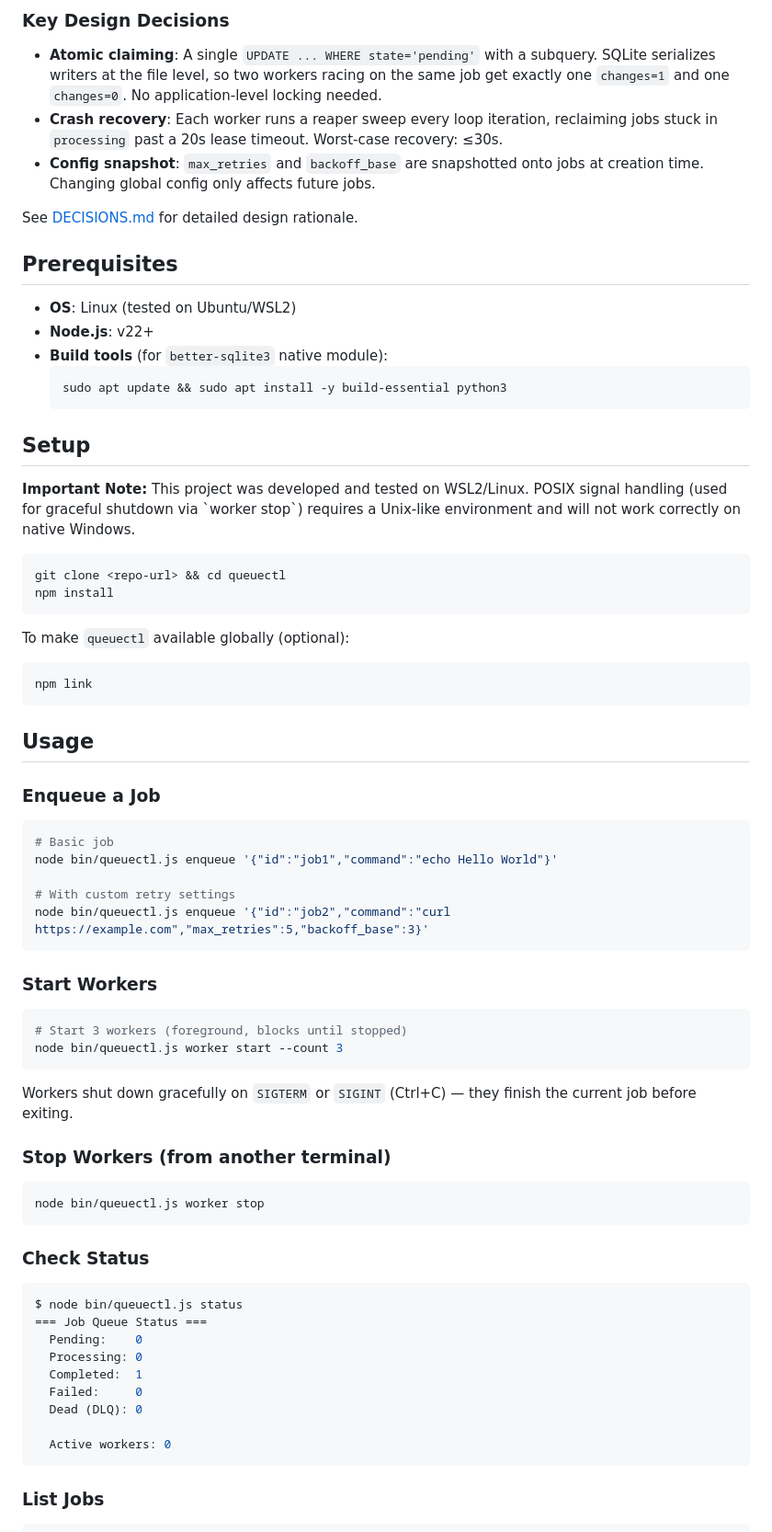
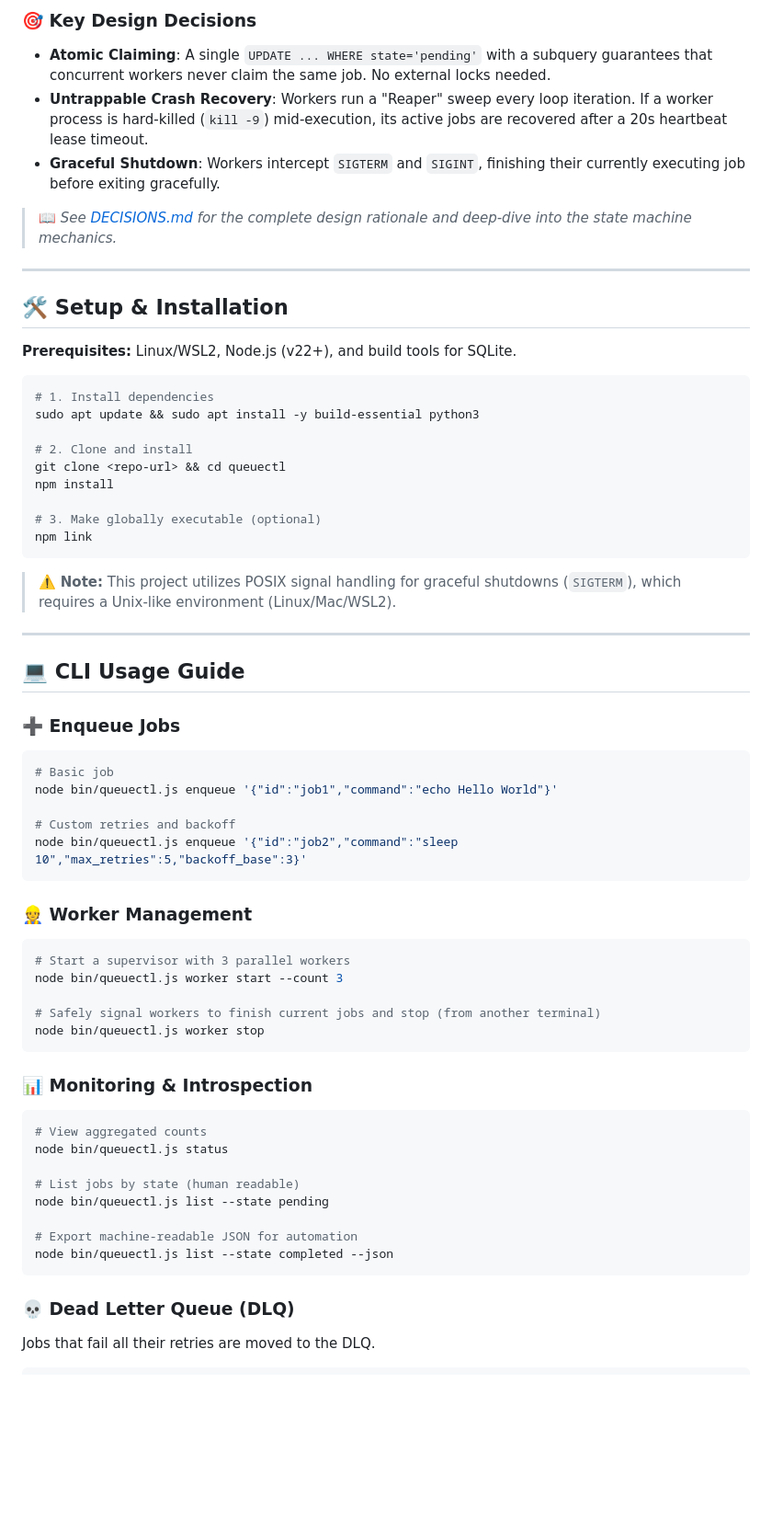
Before and after one commit to ANSUJKMEHER/QueueCTL, a Markdown page: README.md, the part around one of its changes. Shown at 92% size. Rendered like a GitHub page; blank space fills up the shorter version.

Commit message:
docs: stylize README and add demo video link

````diff
--- a/README.md
+++ b/README.md
@@ -37,77 +37,66 @@ A CLI-based background job queue with atomic job claiming, crash recovery, and r
 ```
 
-### Key Design Decisions
+### 🎯 Key Design Decisions
 
-- **Atomic claiming**: A single `UPDATE ... WHERE state='pending'` with a subquery. SQLite serializes writers at the file level, so two workers racing on the same job get exactly one `changes=1` and one `changes=0`. No application-level locking needed.
-- **Crash recovery**: Each worker runs a reaper sweep every loop iteration, reclaiming jobs stuck in `processing` past a 20s lease timeout. Worst-case recovery: ≤30s.
-- **Config snapshot**: `max_retries` and `backoff_base` are snapshotted onto jobs at creation time. Changing global config only affects future jobs.
+- **Atomic Claiming**: A single `UPDATE ... WHERE state='pending'` with a subquery guarantees that concurrent workers never claim the same job. No external locks needed.
+- **Untrappable Crash Recovery**: Workers run a "Reaper" sweep every loop iteration. If a worker process is hard-killed (`kill -9`) mid-execution, its active jobs are recovered after a 20s heartbeat lease timeout.
+- **Graceful Shutdown**: Workers intercept `SIGTERM` and `SIGINT`, finishing their currently executing job before exiting gracefully.
 
-See [DECISIONS.md](DECISIONS.md) for detailed design rationale.
+> 📖 *See [DECISIONS.md](DECISIONS.md) for the complete design rationale and deep-dive into the state machine mechanics.*
 
-## Prerequisites
+---
 
-- **OS**: Linux (tested on Ubuntu/WSL2)
-- **Node.js**: v22+
-- **Build tools** (for `better-sqlite3` native module):
-  ```bash
-  sudo apt update && sudo apt install -y build-essential python3
-  ```
+## 🛠️ Setup & Installation
 
-## Setup
-
-**Important Note:** This project was developed and tested on WSL2/Linux. POSIX signal handling (used for graceful shutdown via \`worker stop\`) requires a Unix-like environment and will not work correctly on native Windows.
+**Prerequisites:** Linux/WSL2, Node.js (v22+), and build tools for SQLite.
 
 ```bash
+# 1. Install dependencies
+sudo apt update && sudo apt install -y build-essential python3
+
+# 2. Clone and install
 git clone <repo-url> && cd queuectl
 npm install
-```
 
-To make `queuectl` available globally (optional):
-```bash
+# 3. Make globally executable (optional)
 npm link
 ```
+> ⚠️ **Note:** This project utilizes POSIX signal handling for graceful shutdowns (`SIGTERM`), which requires a Unix-like environment (Linux/Mac/WSL2).
 
-## Usage
+---
 
-### Enqueue a Job
+## 💻 CLI Usage Guide
 
+### ➕ Enqueue Jobs
 ```bash
 # Basic job
 node bin/queuectl.js enqueue '{"id":"job1","command":"echo Hello World"}'
 
-# With custom retry settings
-node bin/queuectl.js enqueue '{"id":"job2","command":"curl https://example.com","max_retries":5,"backoff_base":3}'
+# Custom retries and backoff
+node bin/queuectl.js enqueue '{"id":"job2","command":"sleep 10","max_retries":5,"backoff_base":3}'
 ```
 
-### Start Workers
+### 👷 Worker Management
+```bash
+# Start a supervisor with 3 parallel workers
+node bin/queuectl.js worker start --count 3
 
-```bash
-# Start 3 workers (foreground, blocks until stopped)
-node bin/queuectl.js worker start --count 3
-```
-
-Workers shut down gracefully on `SIGTERM` or `SIGINT` (Ctrl+C) — they finish the current job before exiting.
-
-### Stop Workers (from another terminal)
-
-```bash
+# Safely signal workers to finish current jobs and stop (from another terminal)
 node bin/queuectl.js worker stop
 ```
 
-### Check Status
+### 📊 Monitoring & Introspection
+```bash
+# View aggregated counts
+node bin/queuectl.js status
 
-```bash
-$ node bin/queuectl.js status
-=== Job Queue Status ===
-  Pending:    0
-  Processing: 0
-  Completed:  1
-  Failed:     0
-  Dead (DLQ): 0
+# List jobs by state (human readable)
+node bin/queuectl.js list --state pending
 
-  Active workers: 0
+# Export machine-readable JSON for automation
+node bin/queuectl.js list --state completed --json
 ```
 
-### List Jobs
-
+### 💀 Dead Letter Queue (DLQ)
+Jobs that fail all their retries are moved to the DLQ.
 ```bash
````
Also changed, not shown: other parts of README.md (+79 -131 lines).
